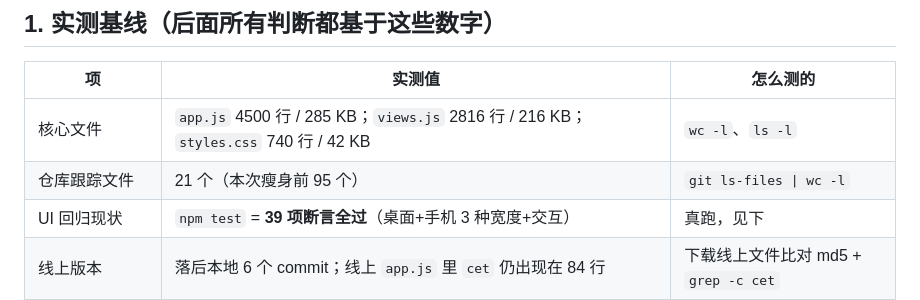
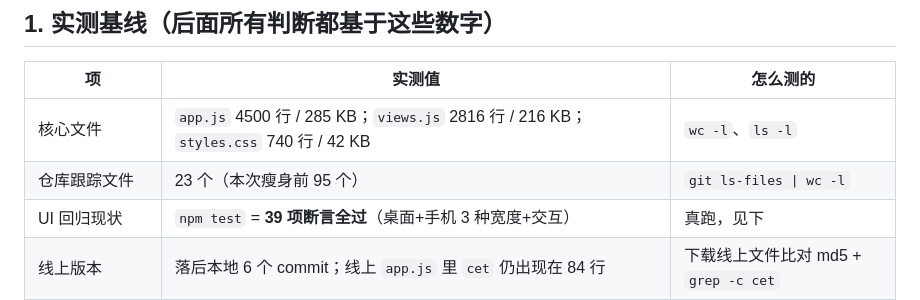
Before and after one commit to cy852123/workbench, a Markdown page: OPTIMIZE-PLAN.md, the part around the change. Rendered like a GitHub page.

```diff
--- a/OPTIMIZE-PLAN.md
+++ b/OPTIMIZE-PLAN.md
@@ -20,7 +20,7 @@
 | 项 | 实测值 | 怎么测的 |
 |---|---|---|
 | 核心文件 | `app.js` 4500 行 / 285 KB；`views.js` 2816 行 / 216 KB；`styles.css` 740 行 / 42 KB | `wc -l`、`ls -l` |
-| 仓库跟踪文件 | 21 个（本次瘦身前 95 个） | `git ls-files \| wc -l` |
+| 仓库跟踪文件 | 23 个（本次瘦身前 95 个） | `git ls-files \| wc -l` |
 | UI 回归现状 | `npm test` = **39 项断言全过**（桌面+手机 3 种宽度+交互） | 真跑，见下 |
 | 线上版本 | 落后本地 6 个 commit；线上 `app.js` 里 `cet` 仍出现在 84 行 | 下载线上文件比对 md5 + `grep -c cet` |
 | 线上 Service Worker | **不存在**（请求 `/service-worker.js` 返回 3050 字节 = `index.html` 的大小） | `curl` + md5 比对 |
```
Also changed, not shown: README.md (+2 -2 lines).
